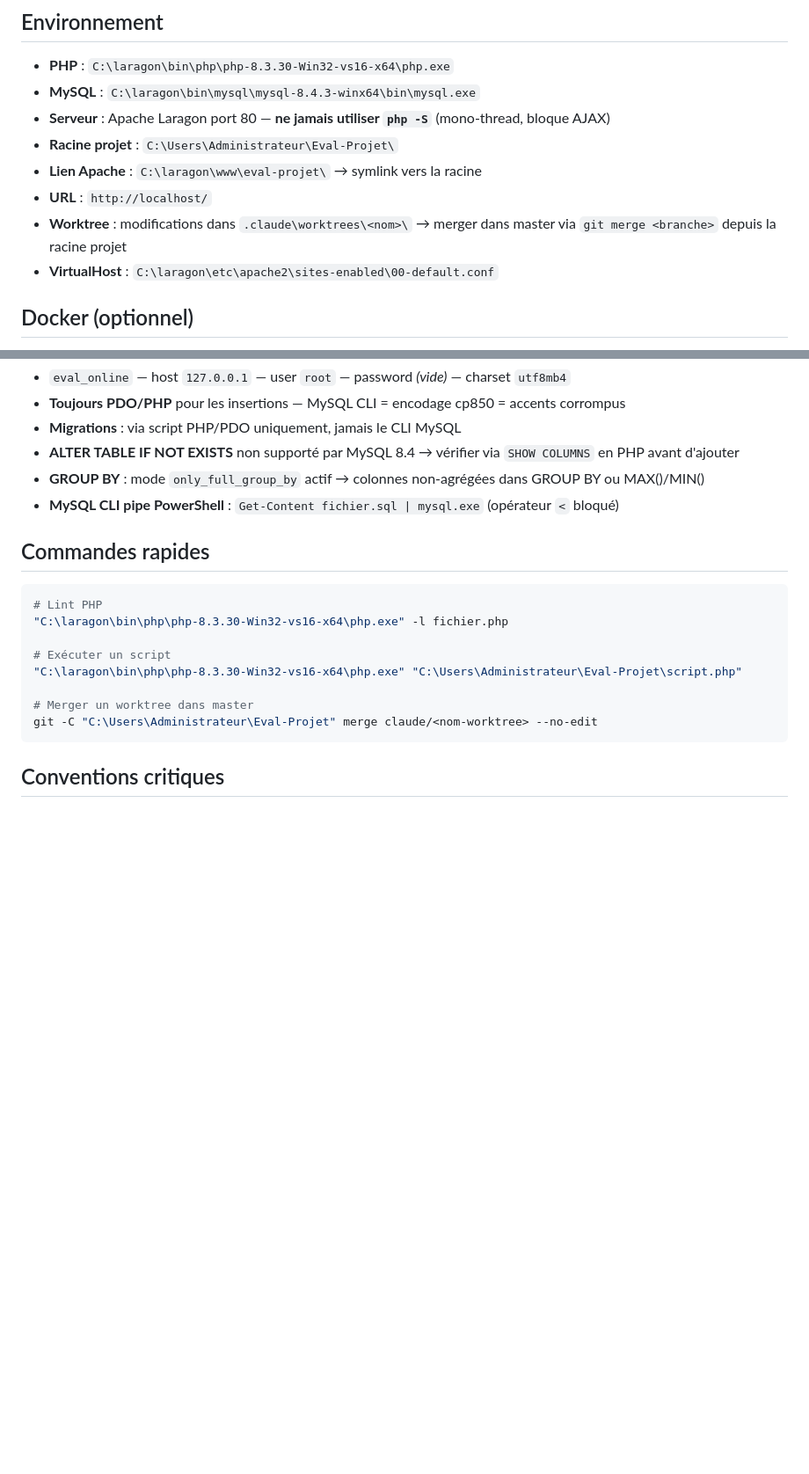
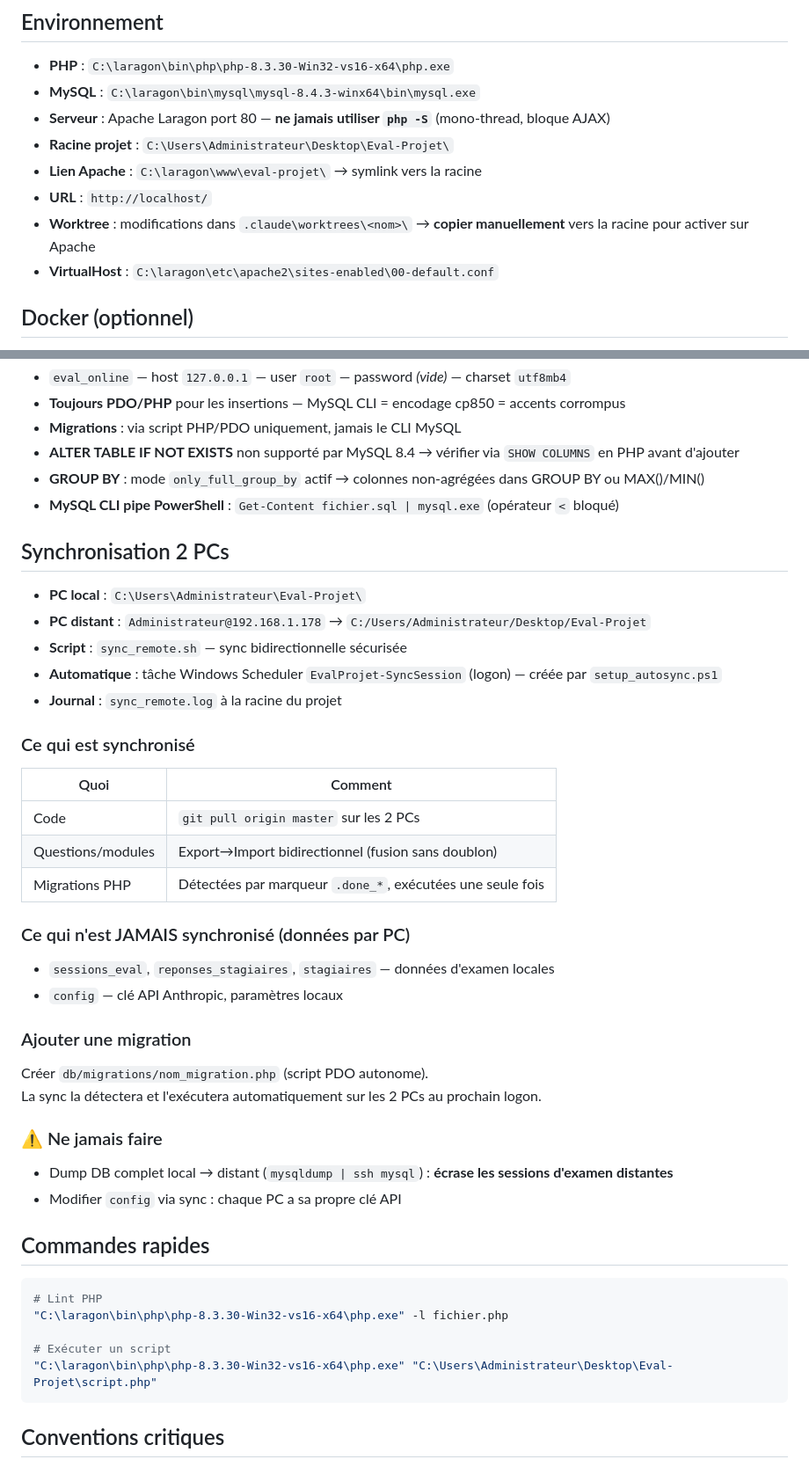
Before and after one commit to mounirelgholabzouri/eval-projet, a Markdown page: CLAUDE.md, 2 parts joined by grey strips. Shown at 88% size. Drawn GitHub-style; blank space fills up the shorter version.

Commit message:
Docs: MAJ CLAUDE.md — section sync 2 PCs + regles de coherence DB
Co-Authored-By: Claude Sonnet 4.6 <noreply@anthropic.com>

````diff
--- a/CLAUDE.md
+++ b/CLAUDE.md
@@ -5,10 +5,10 @@
 - **PHP** : `C:\laragon\bin\php\php-8.3.30-Win32-vs16-x64\php.exe`
 - **MySQL** : `C:\laragon\bin\mysql\mysql-8.4.3-winx64\bin\mysql.exe`
 - **Serveur** : Apache Laragon port 80 — **ne jamais utiliser `php -S`** (mono-thread, bloque AJAX)
-- **Racine projet** : `C:\Users\Administrateur\Eval-Projet\`
+- **Racine projet** : `C:\Users\Administrateur\Desktop\Eval-Projet\`
 - **Lien Apache** : `C:\laragon\www\eval-projet\` → symlink vers la racine
 - **URL** : `http://localhost/`
-- **Worktree** : modifications dans `.claude\worktrees\<nom>\` → merger dans master via `git merge <branche>` depuis la racine projet
+- **Worktree** : modifications dans `.claude\worktrees\<nom>\` → **copier manuellement** vers la racine pour activer sur Apache
 - **VirtualHost** : `C:\laragon\etc\apache2\sites-enabled\00-default.conf`
 
 ## Docker (optionnel)
@@ -27,6 +27,33 @@
 - **GROUP BY** : mode `only_full_group_by` actif → colonnes non-agrégées dans GROUP BY ou MAX()/MIN()
 - **MySQL CLI pipe PowerShell** : `Get-Content fichier.sql | mysql.exe` (opérateur `<` bloqué)
 
+## Synchronisation 2 PCs
+
+- **PC local** : `C:\Users\Administrateur\Eval-Projet\`
+- **PC distant** : `Administrateur@192.168.1.178` → `C:/Users/Administrateur/Desktop/Eval-Projet`
+- **Script** : `sync_remote.sh` — sync bidirectionnelle sécurisée
+- **Automatique** : tâche Windows Scheduler `EvalProjet-SyncSession` (logon) — créée par `setup_autosync.ps1`
+- **Journal** : `sync_remote.log` à la racine du projet
+
+### Ce qui est synchronisé
+| Quoi | Comment |
+|------|---------|
+| Code | `git pull origin master` sur les 2 PCs |
+| Questions/modules | Export→Import bidirectionnel (fusion sans doublon) |
+| Migrations PHP | Détectées par marqueur `.done_*`, exécutées une seule fois |
+
+### Ce qui n'est JAMAIS synchronisé (données par PC)
+- `sessions_eval`, `reponses_stagiaires`, `stagiaires` — données d'examen locales
+- `config` — clé API Anthropic, paramètres locaux
+
+### Ajouter une migration
+Créer `db/migrations/nom_migration.php` (script PDO autonome).
+La sync la détectera et l'exécutera automatiquement sur les 2 PCs au prochain logon.
+
+### ⚠ Ne jamais faire
+- Dump DB complet local → distant (`mysqldump | ssh mysql`) : **écrase les sessions d'examen distantes**
+- Modifier `config` via sync : chaque PC a sa propre clé API
+
 ## Commandes rapides
 
 ```bash
@@ -34,10 +61,7 @@
 "C:\laragon\bin\php\php-8.3.30-Win32-vs16-x64\php.exe" -l fichier.php
 
 # Exécuter un script
-"C:\laragon\bin\php\php-8.3.30-Win32-vs16-x64\php.exe" "C:\Users\Administrateur\Eval-Projet\script.php"
-
-# Merger un worktree dans master
-git -C "C:\Users\Administrateur\Eval-Projet" merge claude/<nom-worktree> --no-edit
+"C:\laragon\bin\php\php-8.3.30-Win32-vs16-x64\php.exe" "C:\Users\Administrateur\Desktop\Eval-Projet\script.php"
 ```
 
 ## Conventions critiques
````
Also changed, not shown: other parts of CLAUDE.md (+0 -1 lines).
